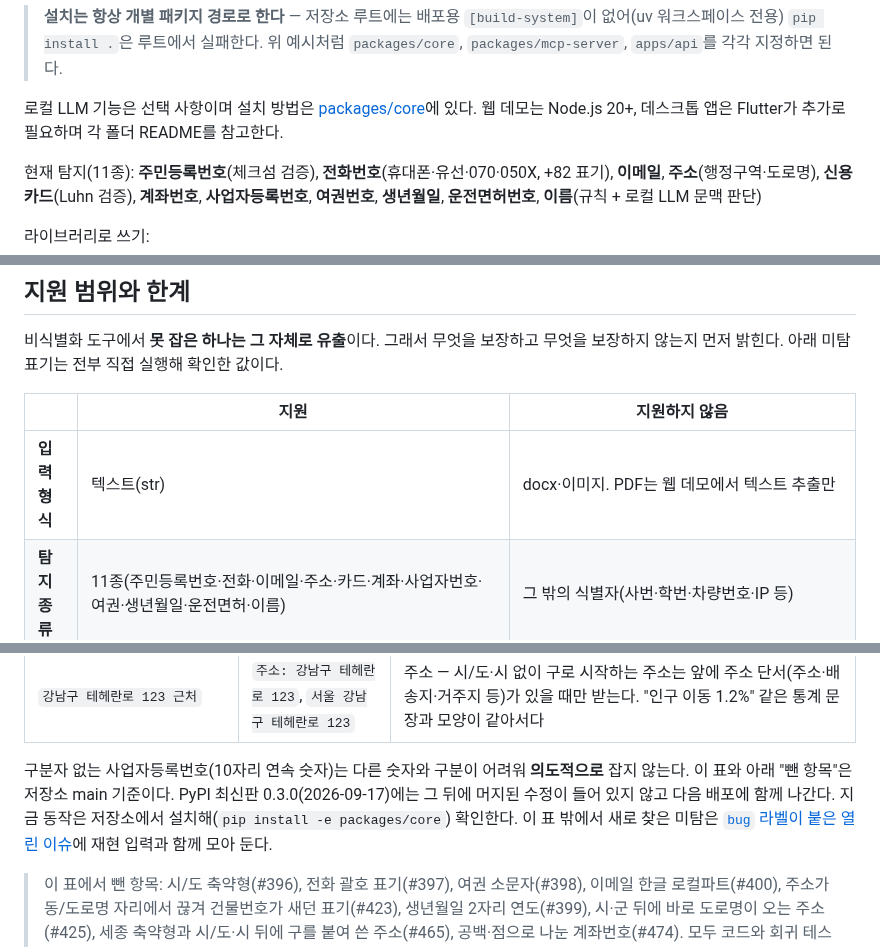
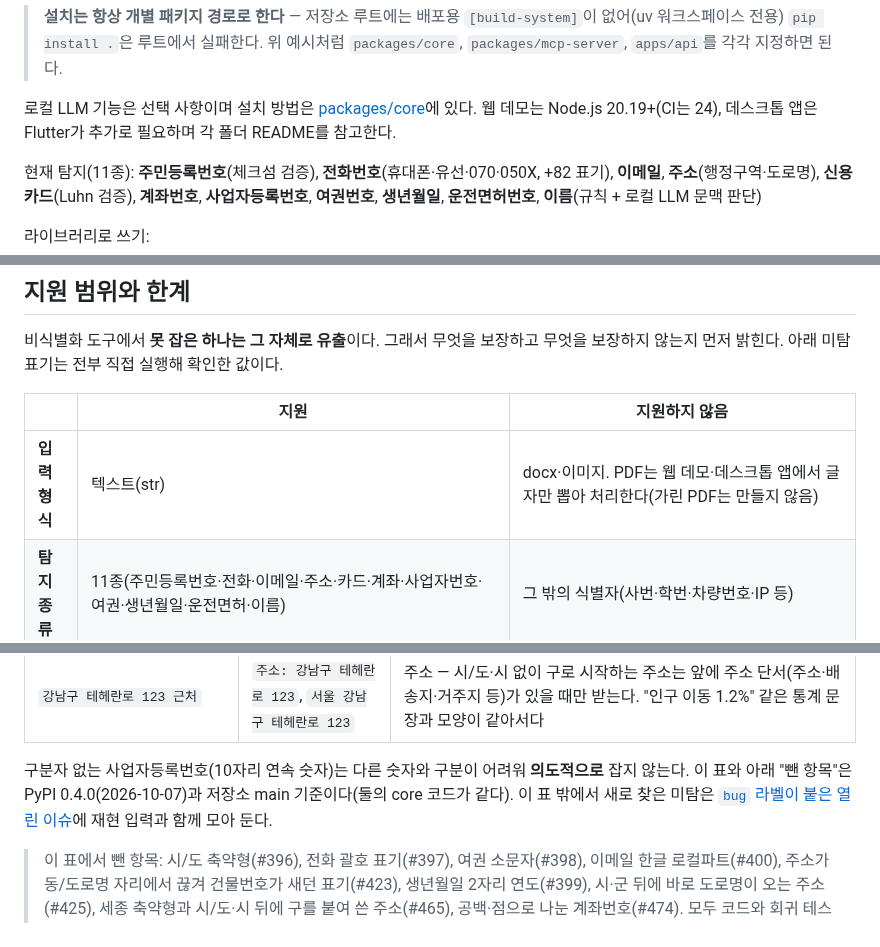
Before and after one commit to ChoHyeonChan/maskingtape, a Markdown page: README.md, 3 parts joined by grey strips. Drawn GitHub-style.

```diff
--- a/README.md
+++ b/README.md
@@ -60,7 +60,7 @@ pytest packages/core
 
 > **설치는 항상 개별 패키지 경로로 한다** — 저장소 루트에는 배포용 `[build-system]`이 없어(uv 워크스페이스 전용) `pip install .`은 루트에서 실패한다. 위 예시처럼 `packages/core`, `packages/mcp-server`, `apps/api`를 각각 지정하면 된다.
 
-로컬 LLM 기능은 선택 사항이며 설치 방법은 [packages/core](packages/core)에 있다. 웹 데모는 Node.js 20+, 데스크톱 앱은 Flutter가 추가로 필요하며 각 폴더 README를 참고한다.
+로컬 LLM 기능은 선택 사항이며 설치 방법은 [packages/core](packages/core)에 있다. 웹 데모는 Node.js 20.19+(CI는 24), 데스크톱 앱은 Flutter가 추가로 필요하며 각 폴더 README를 참고한다.
 
 현재 탐지(11종): **주민등록번호**(체크섬 검증), **전화번호**(휴대폰·유선·070·050X, +82 표기), **이메일**, **주소**(행정구역·도로명), **신용카드**(Luhn 검증), **계좌번호**, **사업자등록번호**, **여권번호**, **생년월일**, **운전면허번호**, **이름**(규칙 + 로컬 LLM 문맥 판단)
 
@@ -192,7 +192,7 @@ recall도 0.668 → 0.869로 올랐다 — 남은 과제는 문맥 단서가 없
 
 | | 지원 | 지원하지 않음 |
 |---|---|---|
-| **입력 형식** | 텍스트(str) | docx·이미지. PDF는 웹 데모에서 텍스트 추출만 |
+| **입력 형식** | 텍스트(str) | docx·이미지. PDF는 웹 데모·데스크톱 앱에서 글자만 뽑아 처리한다(가린 PDF는 만들지 않음) |
 | **탐지 종류** | 11종(주민등록번호·전화·이메일·주소·카드·계좌·사업자번호·여권·생년월일·운전면허·이름) | 그 밖의 식별자(사번·학번·차량번호·IP 등) |
 | **이름** | 로컬 LLM(`--llm`, 기본 `maskingtape-name-1.5b`)을 켜면 단서 없는 이름을 더 잡는다. 학습에 쓰지 않은 외부 대화 데이터 KDPII에서 재현율 0.254 → 0.825, 문서 성격별 세트에서 0.755 → 0.899(템플릿만 학습 밖) | 규칙 전용은 재현율 0.932 — **열다섯 중 하나쯤을 놓친다**(문맥 단서가 없는 이름, 2음절 이름+조사·직함). 합성 벤치 기준이라 실제 문서에서는 더 놓칠 수 있다(아래 「정확도 수치를 읽는 법」) |
 | **언어** | 한국어 표기를 전제로 설계 | 영문·중문·일문 이름과 주소 |
@@ -211,8 +211,7 @@ recall도 0.668 → 0.869로 올랐다 — 남은 과제는 문맥 단서가 없
 | `강남구 테헤란로 123 근처` | `주소: 강남구 테헤란로 123`, `서울 강남구 테헤란로 123` | 주소 — 시/도·시 없이 구로 시작하는 주소는 앞에 주소 단서(주소·배송지·거주지 등)가 있을 때만 받는다. "인구 이동 1.2%" 같은 통계 문장과 모양이 같아서다 |
 
 구분자 없는 사업자등록번호(10자리 연속 숫자)는 다른 숫자와 구분이 어려워 **의도적으로**
-잡지 않는다. 이 표와 아래 "뺀 항목"은 저장소 main 기준이다. PyPI 최신판 0.3.0(2026-09-17)에는 그 뒤에 머지된
-수정이 들어 있지 않고 다음 배포에 함께 나간다. 지금 동작은 저장소에서 설치해(`pip install -e packages/core`) 확인한다. 이 표 밖에서 새로 찾은 미탐은 [`bug` 라벨이 붙은 열린 이슈](https://github.com/ChoHyeonChan/maskingtape/issues?q=is%3Aissue%20is%3Aopen%20label%3Abug)에 재현 입력과 함께 모아 둔다.
+잡지 않는다. 이 표와 아래 "뺀 항목"은 PyPI 0.4.0(2026-10-07)과 저장소 main 기준이다(둘의 core 코드가 같다). 이 표 밖에서 새로 찾은 미탐은 [`bug` 라벨이 붙은 열린 이슈](https://github.com/ChoHyeonChan/maskingtape/issues?q=is%3Aissue%20is%3Aopen%20label%3Abug)에 재현 입력과 함께 모아 둔다.
 
 > 이 표에서 뺀 항목: 시/도 축약형(#396), 전화 괄호 표기(#397), 여권 소문자(#398),
 > 이메일 한글 로컬파트(#400), 주소가 동/도로명 자리에서 끊겨 건물번호가 새던 표기(#423),
```
Also changed, not shown: other parts of README.md (+1 -1 lines), packages/mcp-server/README.md (+2 -2 lines).
